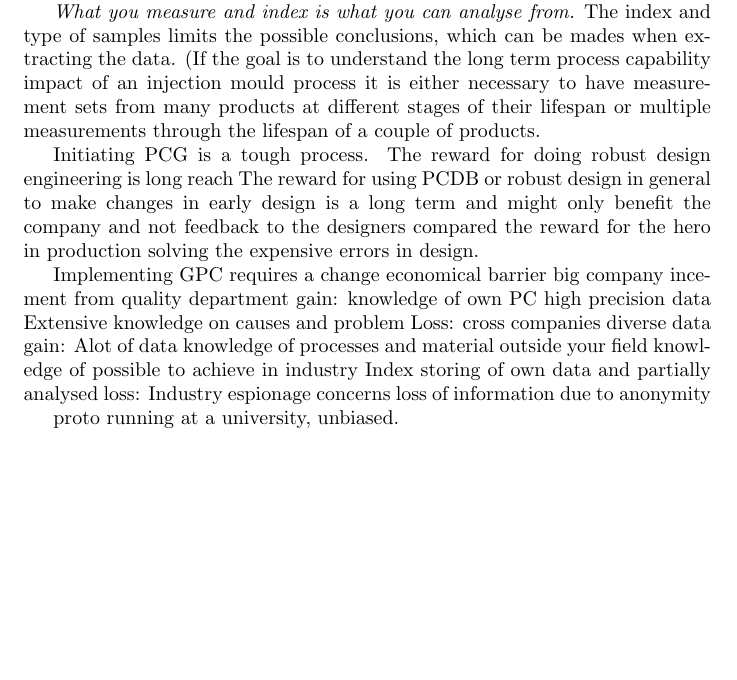
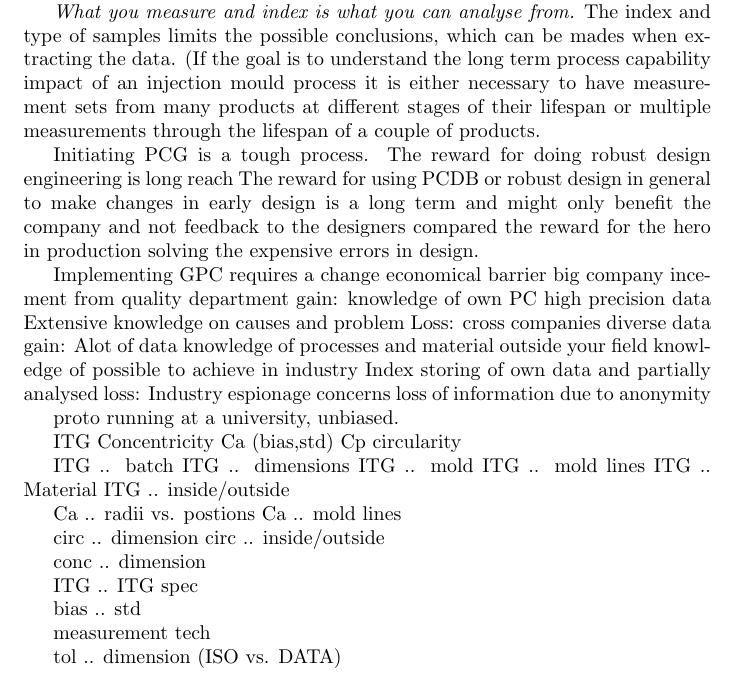
Before and after one commit to aokholm/process-cap-master, a LaTeX document (Article - use of general PC Data/Discussion.tex): part of the page, cut so that both start at the same text, the shorter picture padded with empty space. Compiled offline with pdfLaTeX.

Commit message:
added to discussion

```diff
--- a/Article - use of general PC Data/Discussion.tex
+++ b/Article - use of general PC Data/Discussion.tex
@@ -39,4 +39,37 @@ Implementing GPC requires a change
 
 proto running at a university, unbiased.
 
+
+ITG
+Concentricity
+Ca (bias,std)
+Cp
+circularity
+
+ITG .. batch
+ITG .. dimensions
+ITG .. mold
+ITG .. mold lines
+ITG .. Material
+ITG .. inside/outside
+
+Ca .. radii vs. postions
+Ca .. mold lines
+
+circ .. dimension
+circ .. inside/outside
+
+conc .. dimension
+
+ITG .. ITG spec
+
+bias .. std
+
+measurement tech
+
+tol .. dimension (ISO vs. DATA)
+
+
+
+
 \end{document}
```
Also changed, not shown: Article - use of general PC Data/useofpcdb.tex (+6 -0 lines).
